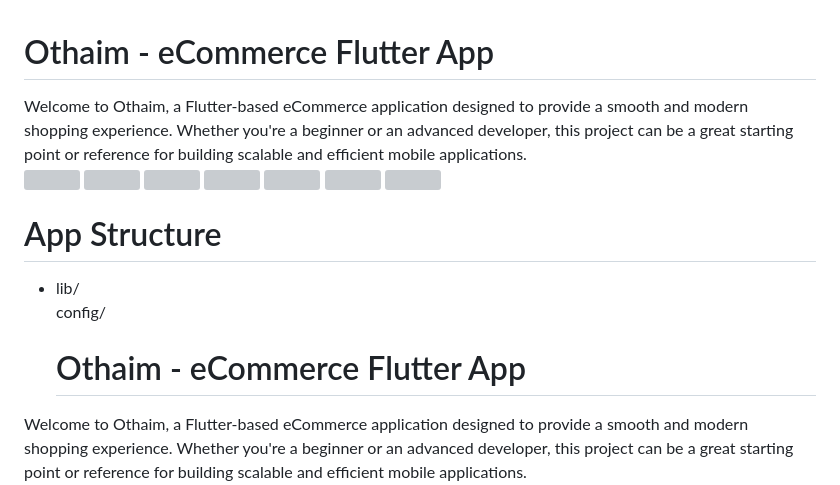
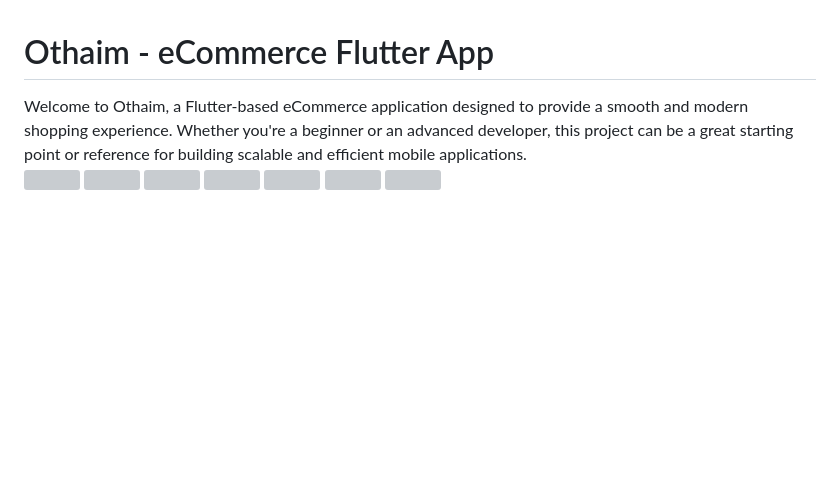
Before and after one commit to mahmed743/-othaim_app, a Markdown page: README.md, the part around one of its changes. Rendered like a GitHub page; blank space fills up the shorter version; grey boxes are pictures that could not be loaded.

```diff
--- a/README.md
+++ b/README.md
@@ -9,10 +9,4 @@ Welcome to Othaim, a Flutter-based eCommerce application designed to provide a s
 <img src="https://github.com/mahmed743/-othaim_app/blob/master/screenshot/5.png" width="15%"></img>
 <img src="https://github.com/mahmed743/-othaim_app/blob/master/screenshot/6.png" width="15%"></img>
 <img src="https://github.com/mahmed743/-othaim_app/blob/master/screenshot/7.png" width="15%"></img>
-# App Structure
-* lib/ <br>
-    config/
-  # Othaim - eCommerce Flutter App
-
-Welcome to Othaim, a Flutter-based eCommerce application designed to provide a smooth and modern shopping experience. Whether you're a beginner or an advanced developer, this project can be a great starting point or reference for building scalable and efficient mobile applications.
 <br>
```
Also changed, not shown: other parts of README.md (+0 -7 lines).
